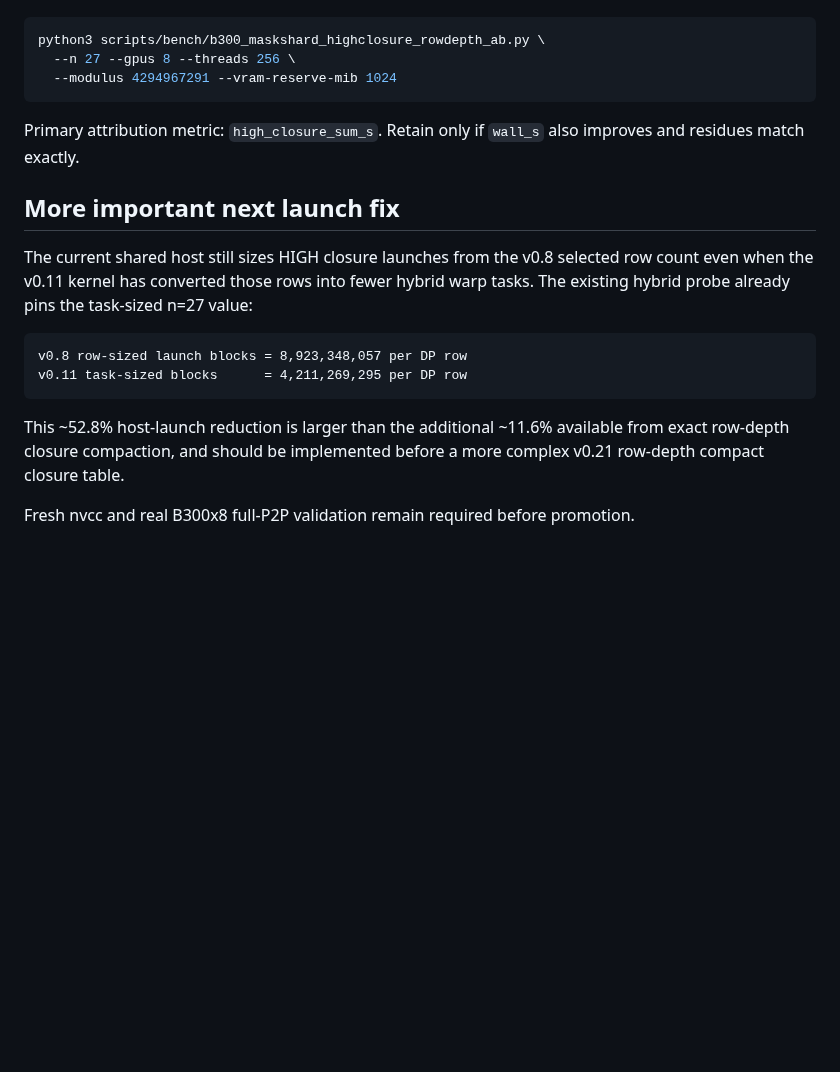
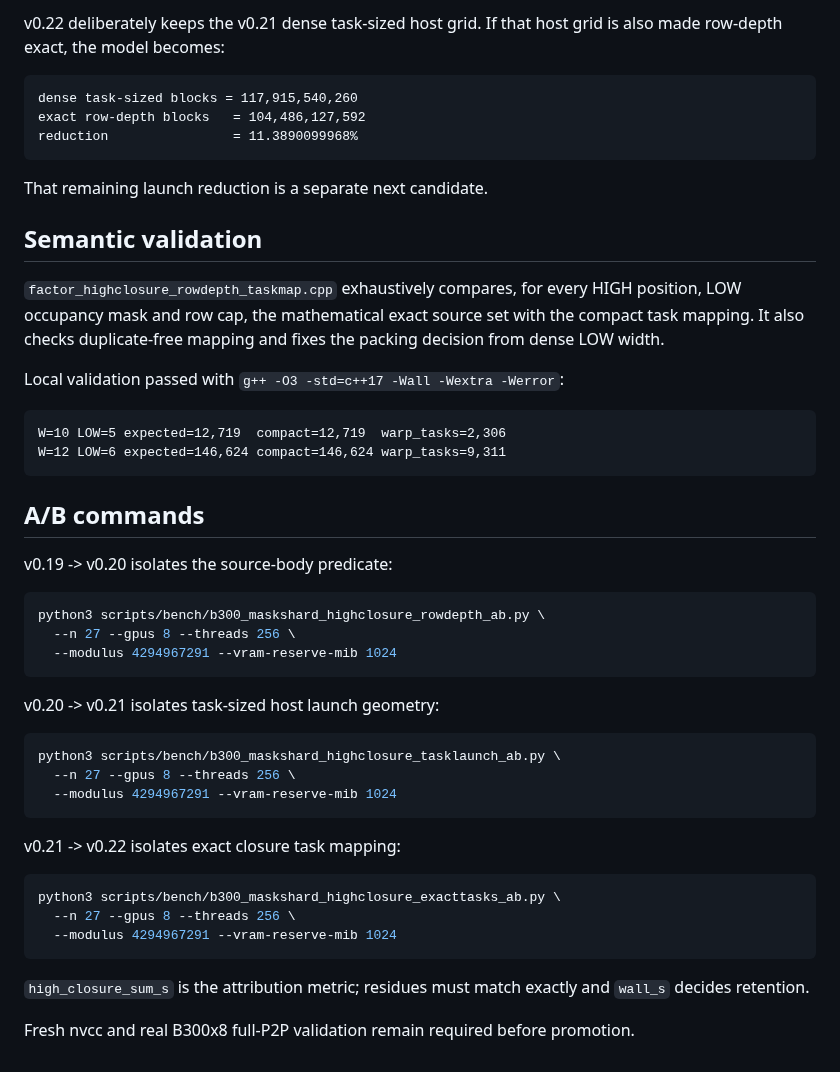
Before and after one commit to Kicky1618/oneesan-gpu, a Markdown page: docs/b300-highclosure-rowdepth.md, the part around one of its changes. Rendered like a GitHub page; blank space fills up the shorter version.

````diff
--- a/docs/b300-highclosure-rowdepth.md
+++ b/docs/b300-highclosure-rowdepth.md
@@ -75,3 +92,32 @@ predicate reasonably well:
+v0.22 deliberately keeps the v0.21 dense task-sized host grid. If that host grid
+is also made row-depth exact, the model becomes:
+
+```text
+dense task-sized blocks = 117,915,540,260
+exact row-depth blocks   = 104,486,127,592
+reduction                = 11.3890099968%
+```
+
+That remaining launch reduction is a separate next candidate.
+
+## Semantic validation
+
+`factor_highclosure_rowdepth_taskmap.cpp` exhaustively compares, for every HIGH
+position, LOW occupancy mask and row cap, the mathematical exact source set with
+the compact task mapping. It also checks duplicate-free mapping and fixes the
+packing decision from dense LOW width.
+
+Local validation passed with
+`g++ -O3 -std=c++17 -Wall -Wextra -Werror`:
+
+```text
+W=10 LOW=5 expected=12,719  compact=12,719  warp_tasks=2,306
+W=12 LOW=6 expected=146,624 compact=146,624 warp_tasks=9,311
+```
+
+## A/B commands
+
+v0.19 -> v0.20 isolates the source-body predicate:
 
 ```bash
 python3 scripts/bench/b300_maskshard_highclosure_rowdepth_ab.py \
@@ -79,22 +125,23 @@ python3 scripts/bench/b300_maskshard_highclosure_rowdepth_ab.py \
   --modulus 4294967291 --vram-reserve-mib 1024
 ```
 
-Primary attribution metric: `high_closure_sum_s`. Retain only if `wall_s` also
-improves and residues match exactly.
+v0.20 -> v0.21 isolates task-sized host launch geometry:
 
-## More important next launch fix
-
-The current shared host still sizes HIGH closure launches from the v0.8 selected
-row count even when the v0.11 kernel has converted those rows into fewer hybrid
-warp tasks. The existing hybrid probe already pins the task-sized n=27 value:
-
-```text
-v0.8 row-sized launch blocks = 8,923,348,057 per DP row
-v0.11 task-sized blocks      = 4,211,269,295 per DP row
+```bash
+python3 scripts/bench/b300_maskshard_highclosure_tasklaunch_ab.py \
+  --n 27 --gpus 8 --threads 256 \
+  --modulus 4294967291 --vram-reserve-mib 1024
 ```
 
-This ~52.8% host-launch reduction is larger than the additional ~11.6% available
-from exact row-depth closure compaction, and should be implemented before a more
-complex v0.21 row-depth compact closure table.
+v0.21 -> v0.22 isolates exact closure task mapping:
+
+```bash
+python3 scripts/bench/b300_maskshard_highclosure_exacttasks_ab.py \
+  --n 27 --gpus 8 --threads 256 \
+  --modulus 4294967291 --vram-reserve-mib 1024
+```
+
+`high_closure_sum_s` is the attribution metric; residues must match exactly and
+`wall_s` decides retention.
 
 Fresh nvcc and real B300x8 full-P2P validation remain required before promotion.
````
Also changed, not shown: other parts of docs/b300-highclosure-rowdepth.md (+57 -40 lines).
